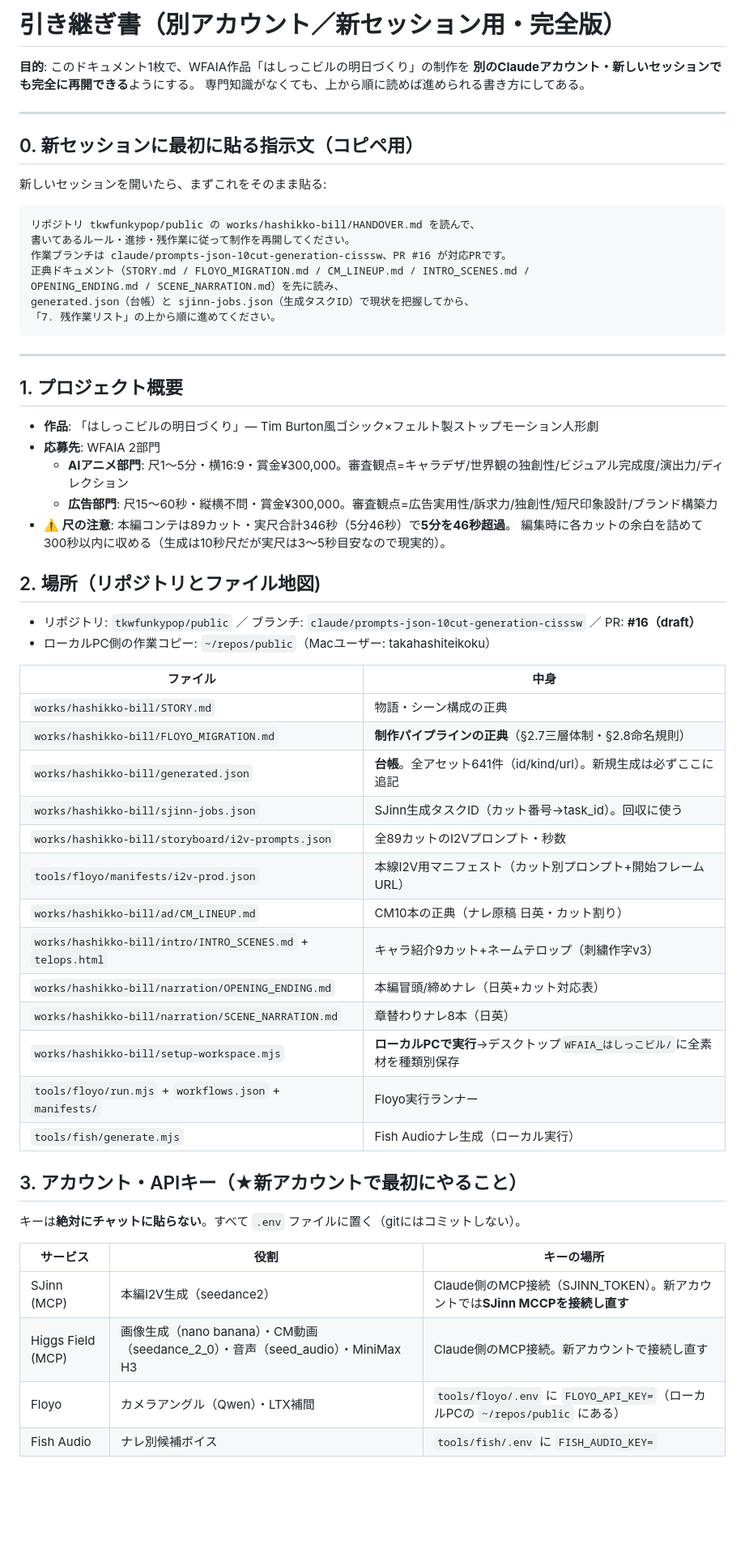
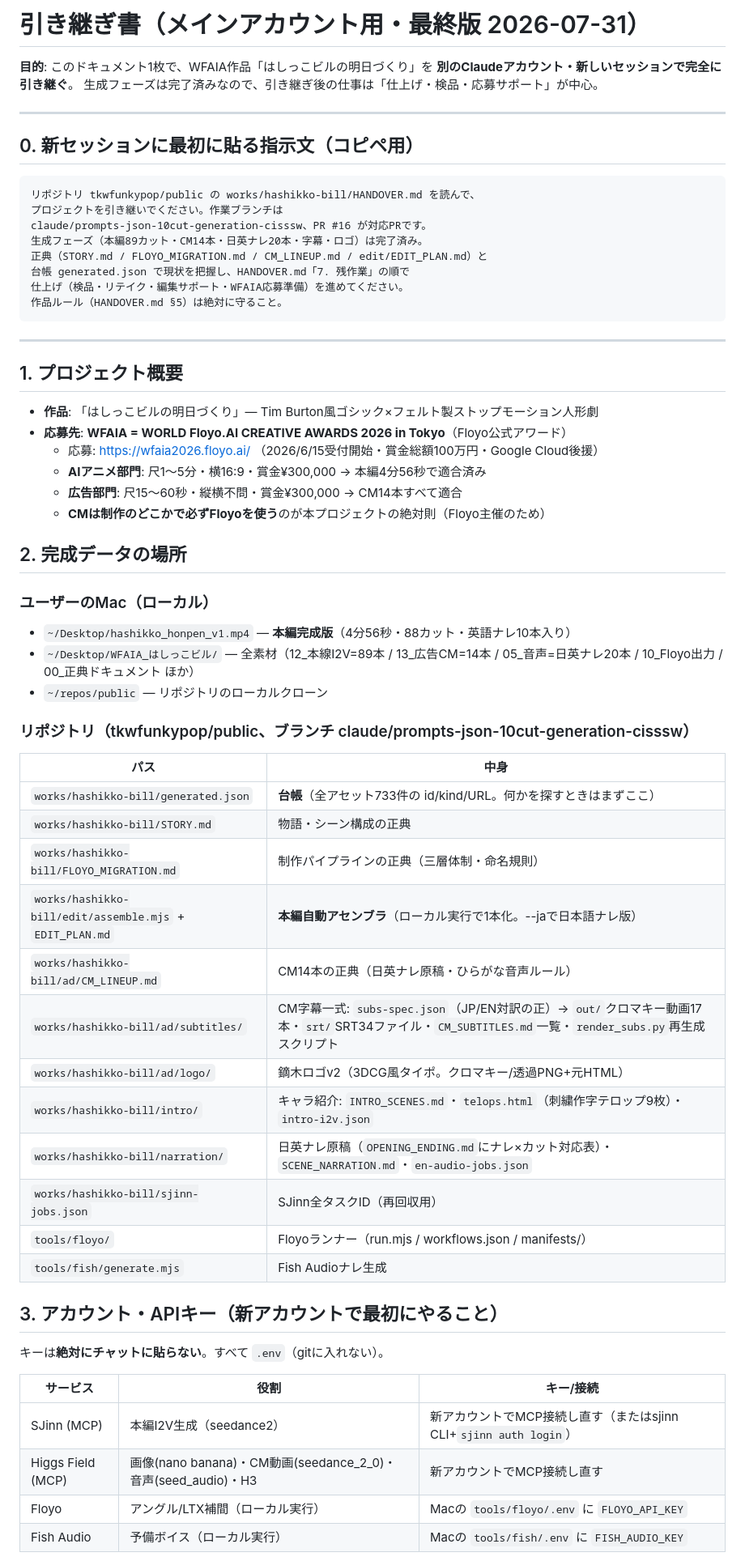
Before and after one commit to tkwfunkypop/public, a Markdown page: works/hashikko-bill/HANDOVER.md, the part around one of its changes. Shown at 81% size. Drawn GitHub-style; blank space fills up the shorter version.

Commit message:
引き継ぎ書を最終版に全面更新(生成フェーズ完了・完成データの場所・残作業・WFAIA応募先)
Co-Authored-By: Claude Opus 5 <noreply@anthropic.com>
Claude-Session: https://claude.ai/code/session_01Q3rAhtSG5UsKn5eM13MEJ8

````diff
--- a/works/hashikko-bill/HANDOVER.md
+++ b/works/hashikko-bill/HANDOVER.md
@@ -1,23 +1,22 @@
-# 引き継ぎ書（別アカウント／新セッション用・完全版）
+# 引き継ぎ書（メインアカウント用・最終版 2026-07-31）
 
-**目的**: このドキュメント1枚で、WFAIA作品「はしっこビルの明日づくり」の制作を
-**別のClaudeアカウント・新しいセッションでも完全に再開できる**ようにする。
-専門知識がなくても、上から順に読めば進められる書き方にしてある。
+**目的**: このドキュメント1枚で、WFAIA作品「はしっこビルの明日づくり」を
+**別のClaudeアカウント・新しいセッションで完全に引き継ぐ**。
+生成フェーズは完了済みなので、引き継ぎ後の仕事は「仕上げ・検品・応募サポート」が中心。
 
 ---
 
 ## 0. 新セッションに最初に貼る指示文（コピペ用）
 
-新しいセッションを開いたら、まずこれをそのまま貼る:
-
 ```
 リポジトリ tkwfunkypop/public の works/hashikko-bill/HANDOVER.md を読んで、
-書いてあるルール・進捗・残作業に従って制作を再開してください。
-作業ブランチは claude/prompts-json-10cut-generation-cisssw、PR #16 が対応PRです。
-正典ドキュメント（STORY.md / FLOYO_MIGRATION.md / CM_LINEUP.md / INTRO_SCENES.md /
-OPENING_ENDING.md / SCENE_NARRATION.md）を先に読み、
-generated.json（台帳）と sjinn-jobs.json（生成タスクID）で現状を把握してから、
-「7. 残作業リスト」の上から順に進めてください。
+プロジェクトを引き継いでください。作業ブランチは
+claude/prompts-json-10cut-generation-cisssw、PR #16 が対応PRです。
+生成フェーズ（本編89カット・CM14本・日英ナレ20本・字幕・ロゴ）は完了済み。
+正典（STORY.md / FLOYO_MIGRATION.md / CM_LINEUP.md / edit/EDIT_PLAN.md）と
+台帳 generated.json で現状を把握し、HANDOVER.md「7. 残作業」の順で
+仕上げ（検品・リテイク・編集サポート・WFAIA応募準備）を進めてください。
+作品ルール（HANDOVER.md §5）は絶対に守ること。
 ```
 
 ---
@@ -25,41 +24,43 @@ generated.json（台帳）と sjinn-jobs.json（生成タスクID）で現状を
 ## 1. プロジェクト概要
 
 - **作品**: 「はしっこビルの明日づくり」— Tim Burton風ゴシック×フェルト製ストップモーション人形劇
-- **応募先**: WFAIA 2部門
-  - **AIアニメ部門**: 尺1〜5分・横16:9・賞金¥300,000。審査観点=キャラデザ/世界観の独創性/ビジュアル完成度/演出力/ディレクション
-  - **広告部門**: 尺15〜60秒・縦横不問・賞金¥300,000。審査観点=広告実用性/訴求力/独創性/短尺印象設計/ブランド構築力
-- **⚠️ 尺の注意**: 本編コンテは89カット・実尺合計346秒（5分46秒）で**5分を46秒超過**。
-  編集時に各カットの余白を詰めて300秒以内に収める（生成は10秒尺だが実尺は3〜5秒目安なので現実的）。
+- **応募先**: **WFAIA = WORLD Floyo.AI CREATIVE AWARDS 2026 in Tokyo**（Floyo公式アワード）
+  - 応募: https://wfaia2026.floyo.ai/ （2026/6/15受付開始・賞金総額100万円・Google Cloud後援）
+  - **AIアニメ部門**: 尺1〜5分・横16:9・賞金¥300,000 → 本編4分56秒で適合済み
+  - **広告部門**: 尺15〜60秒・縦横不問・賞金¥300,000 → CM14本すべて適合
+  - **CMは制作のどこかで必ずFloyoを使う**のが本プロジェクトの絶対則（Floyo主催のため）
 
-## 2. 場所（リポジトリとファイル地図)
+## 2. 完成データの場所
 
-- リポジトリ: `tkwfunkypop/public` ／ ブランチ: `claude/prompts-json-10cut-generation-cisssw` ／ PR: **#16（draft）**
-- ローカルPC側の作業コピー: `~/repos/public`（Macユーザー: takahashiteikoku）
+### ユーザーのMac（ローカル）
+- `~/Desktop/hashikko_honpen_v1.mp4` — **本編完成版**（4分56秒・88カット・英語ナレ10本入り）
+- `~/Desktop/WFAIA_はしっこビル/` — 全素材（12_本線I2V=89本 / 13_広告CM=14本 / 05_音声=日英ナレ20本 / 10_Floyo出力 / 00_正典ドキュメント ほか）
+- `~/repos/public` — リポジトリのローカルクローン
 
-| ファイル | 中身 |
+### リポジトリ（tkwfunkypop/public、ブランチ claude/prompts-json-10cut-generation-cisssw）
+| パス | 中身 |
 |---|---|
+| `works/hashikko-bill/generated.json` | **台帳**（全アセット733件の id/kind/URL。何かを探すときはまずここ） |
 | `works/hashikko-bill/STORY.md` | 物語・シーン構成の正典 |
-| `works/hashikko-bill/FLOYO_MIGRATION.md` | **制作パイプラインの正典**（§2.7三層体制・§2.8命名規則） |
-| `works/hashikko-bill/generated.json` | **台帳**。全アセット641件（id/kind/url）。新規生成は必ずここに追記 |
-| `works/hashikko-bill/sjinn-jobs.json` | SJinn生成タスクID（カット番号→task_id）。回収に使う |
-| `works/hashikko-bill/storyboard/i2v-prompts.json` | 全89カットのI2Vプロンプト・秒数 |
-| `tools/floyo/manifests/i2v-prod.json` | 本線I2V用マニフェスト（カット別プロンプト+開始フレームURL） |
-| `works/hashikko-bill/ad/CM_LINEUP.md` | CM10本の正典（ナレ原稿 日英・カット割り） |
-| `works/hashikko-bill/intro/INTRO_SCENES.md` + `telops.html` | キャラ紹介9カット+ネームテロップ（刺繍作字v3） |
-| `works/hashikko-bill/narration/OPENING_ENDING.md` | 本編冒頭/締めナレ（日英+カット対応表） |
-| `works/hashikko-bill/narration/SCENE_NARRATION.md` | 章替わりナレ8本（日英） |
-| `works/hashikko-bill/setup-workspace.mjs` | **ローカルPCで実行**→デスクトップ`WFAIA_はしっこビル/`に全素材を種類別保存 |
-| `tools/floyo/run.mjs` + `workflows.json` + `manifests/` | Floyo実行ランナー |
-| `tools/fish/generate.mjs` | Fish Audioナレ生成（ローカル実行） |
+| `works/hashikko-bill/FLOYO_MIGRATION.md` | 制作パイプラインの正典（三層体制・命名規則） |
+| `works/hashikko-bill/edit/assemble.mjs` + `EDIT_PLAN.md` | **本編自動アセンブラ**（ローカル実行で1本化。--jaで日本語ナレ版） |
+| `works/hashikko-bill/ad/CM_LINEUP.md` | CM14本の正典（日英ナレ原稿・ひらがな音声ルール） |
+| `works/hashikko-bill/ad/subtitles/` | CM字幕一式: `subs-spec.json`（JP/EN対訳の正）→ `out/`クロマキー動画17本・`srt/`SRT34ファイル・`CM_SUBTITLES.md`一覧・`render_subs.py`再生成スクリプト |
+| `works/hashikko-bill/ad/logo/` | 鏑木ロゴv2（3DCG風タイポ。クロマキー/透過PNG+元HTML） |
+| `works/hashikko-bill/intro/` | キャラ紹介: `INTRO_SCENES.md`・`telops.html`（刺繍作字テロップ9枚）・`intro-i2v.json` |
+| `works/hashikko-bill/narration/` | 日英ナレ原稿（`OPENING_ENDING.md`にナレ×カット対応表）・`SCENE_NARRATION.md`・`en-audio-jobs.json` |
+| `works/hashikko-bill/sjinn-jobs.json` | SJinn全タスクID（再回収用） |
+| `tools/floyo/` | Floyoランナー（run.mjs / workflows.json / manifests/） |
+| `tools/fish/generate.mjs` | Fish Audioナレ生成 |
 
-## 3. アカウント・APIキー（★新アカウントで最初にやること）
+## 3. アカウント・APIキー（新アカウントで最初にやること）
 
-キーは**絶対にチャットに貼らない**。すべて `.env` ファイルに置く（gitにはコミットしない）。
+キーは**絶対にチャットに貼らない**。すべて `.env`（gitに入れない）。
 
-| サービス | 役割 | キーの場所 |
+| サービス | 役割 | キー/接続 |
 |---|---|---|
-| SJinn (MCP) | 本編I2V生成（seedance2） | Claude側のMCP接続（SJINN_TOKEN）。新アカウントでは**SJinn MCCPを接続し直す** |
-| Higgs Field (MCP) | 画像生成（nano banana）・CM動画（seedance_2_0）・音声（seed_audio）・MiniMax H3 | Claude側のMCP接続。新アカウントで接続し直す |
-| Floyo | カメラアングル（Qwen）・LTX補間 | `tools/floyo/.env` に `FLOYO_API_KEY=`（ローカルPCの `~/repos/public` にある） |
-| Fish Audio | ナレ別候補ボイス | `tools/fish/.env` に `FISH_AUDIO_KEY=` |
+| SJinn (MCP) | 本編I2V生成（seedance2） | 新アカウントでMCP接続し直す（またはsjinn CLI+`sjinn auth login`） |
+| Higgs Field (MCP) | 画像(nano banana)・CM動画(seedance_2_0)・音声(seed_audio)・H3 | 新アカウントでMCP接続し直す |
+| Floyo | アングル/LTX補間（ローカル実行） | Macの `tools/floyo/.env` に `FLOYO_API_KEY` |
+| Fish Audio | 予備ボイス（ローカル実行） | Macの `tools/fish/.env` に `FISH_AUDIO_KEY` |
 
````
Also changed, not shown: other parts of works/hashikko-bill/HANDOVER.md (+45 -60 lines).
